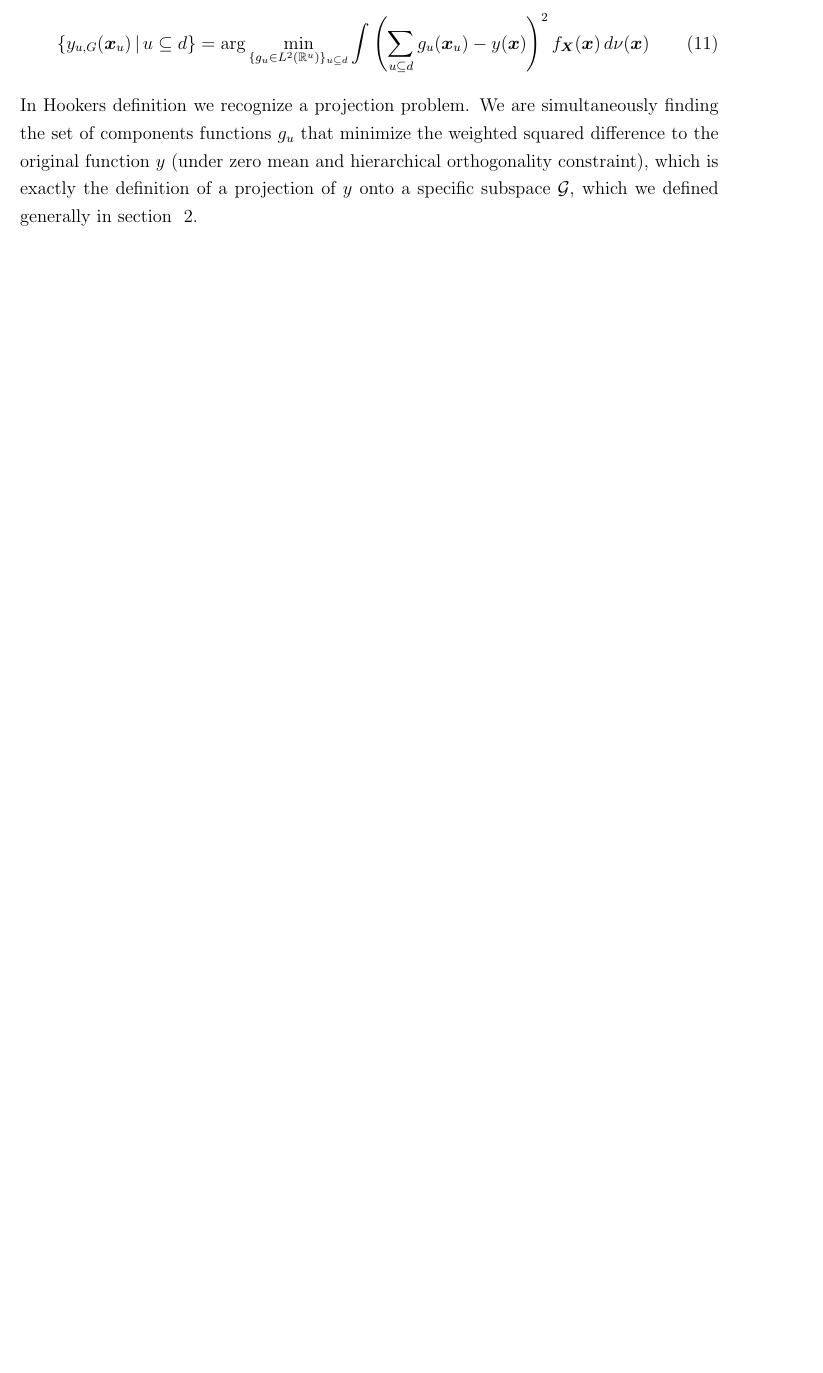
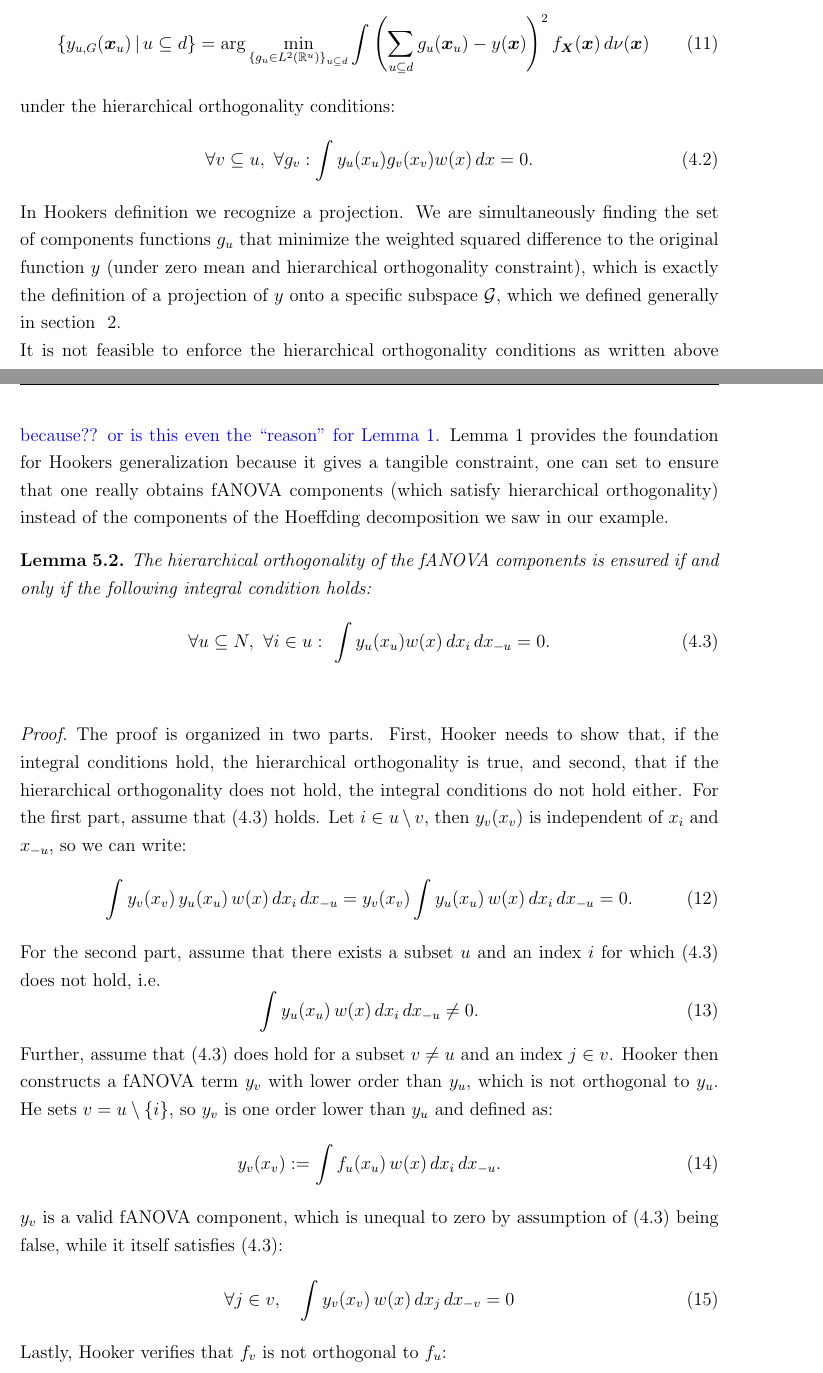
Before and after one commit to juliet-fleischer/fANOVA_decomposition, a LaTeX thesis (thesis.tex, which reads chapters/v2_generalized_fANOVA.tex): part of page 26 of 42 before the commit and two parts of pages 26 and 27 of 43 after it, the two joined at a grey line, cut so that both start at the same text, the shorter picture padded with empty space. Compiled offline with pdfLaTeX.

Commit message:
small changes in proofs of generalized section

```diff
--- a/chapters/v2_generalized_fANOVA.tex
+++ b/chapters/v2_generalized_fANOVA.tex
@@ -317,4 +321,42 @@ As a last step, we only have to write \( v = (v \cap u) \cup (v \cap -u) \) to o
 \int \left( \sum_{u \subseteq d} g_u(\boldsymbol{x}_u) - y(\boldsymbol{x}) \right)^2 f_{\boldsymbol{X}}(\boldsymbol{x}) \, d \nu (\boldsymbol{x})
 \label{eq:generalized_fanova_components_hooker}
 \end{equation}
-In Hookers definition we recognize a projection problem. We are simultaneously finding the set of components functions $g_u$ that minimize the weighted squared difference to the original function $y$ (under zero mean and hierarchical orthogonality constraint), which is exactly the definition of a projection of $y$ onto a specific subspace $\mathcal{G}$, which we defined generally in section ~\ref{background}.\par
+under the hierarchical orthogonality conditions:
+\begin{equation}
+    \forall v \subseteq u,\ \forall g_v : \int y_u(x_u) g_v(x_v) w(x) \, dx = 0. \tag{4.2}
+\label{eq:hooker_hierarchical_orthogonality}
+\end{equation}
+
+In Hookers definition we recognize a projection. We are simultaneously finding the set of components functions $g_u$ that minimize the weighted squared difference to the original function $y$ (under zero mean and hierarchical orthogonality constraint), which is exactly the definition of a projection of $y$ onto a specific subspace $\mathcal{G}$, which we defined generally in section ~\ref{background}.\par
+
+It is not feasible to enforce the hierarchical orthogonality conditions as written above {\color{blue} because?? or is this even the ``reason'' for Lemma 1}.
+Lemma 1 provides the foundation for Hookers generalization because it gives a tangible constraint, one can set to ensure that one really obtains fANOVA components (which satisfy hierarchical orthogonality) instead of the components of the Hoeffding decomposition we saw in our example.
+\begin{lemma}
+    The hierarchical orthogonality of the fANOVA components is ensured if and only if the following integral condition holds:
+    \begin{equation}
+\forall u \subseteq N,\ \forall i \in u:\ \int y_u(x_u) w(x)\, dx_i\, dx_{-u} = 0.
+\tag{4.3}
+\end{equation}
+\label{lemma:hooker_hierarchical_orthogonality}
+\end{lemma}
+
+\begin{proof}
+    The proof is organized in two parts. First, Hooker needs to show that, if the integral conditions hold, the hierarchical orthogonality is true, and second, that if the hierarchical orthogonality does not hold, the integral conditions do not hold either.
+    For the first part, assume that (4.3) holds. Let $i \in u \setminus v$, then $y_v(x_v)$ is independent of $x_i$ and $x_{-u}$, so we can write:
+    \begin{equation}
+        \int y_v(x_v)\, y_u(x_u)\, w(x)\, dx_i\, dx_{-u}
+        = y_v(x_v) \int y_u(x_u)\, w(x)\, dx_i\, dx_{-u} = 0.
+    \end{equation}
+    For the second part, assume that there exists a subset $u$ and an index $i$ for which (4.3) does not hold, i.e.
+    \begin{equation}
+        \int y_u(x_u)\, w(x)\, dx_i\, dx_{-u} \ne 0.
+    \end{equation}
+    Further, assume that (4.3) does hold for a subset $v \neq u$ and an index $j \in v$. Hooker then constructs a fANOVA term $y_v$ with lower order than $y_u$, which is not orthogonal to $y_u$. He sets $v = u \setminus \{i\}$, so $y_v$ is one order lower than $y_u$ and defined as:
+    \begin{equation}
+        y_v(x_v) := \int f_u(x_u) \, w(x) \, dx_i \, dx_{-u}.
+    \end{equation}
+    $y_v$ is a valid fANOVA component, which is unequal to zero by assumption of (4.3) being false, while it itself satisfies (4.3):
+    \begin{equation}
+        \forall j \in v, \quad \int y_v(x_v) \, w(x) \, dx_j \, dx_{-v} = 0
+    \end{equation}
+    Lastly, Hooker verifies that $f_v$ is not orthogonal to $f_u$:
```
Also changed, not shown: chapters/background.tex (+1 -1 lines), chapters/classical_fANOVA.tex (+4 -4 lines), chapters/estimation_fANOVA.tex (+1 -1 lines), chapters/example.tex (+1 -1 lines), chapters/introduction.tex (+3 -3 lines), chapters/venn_test.tex (+12 -12 lines), thesis.tex (+5 -7 lines), chapters/venn_test.pdf, thesis.pdf, chapters/v2_generalized_fANOVA.tex (22 more changed lines), 10 other files.
